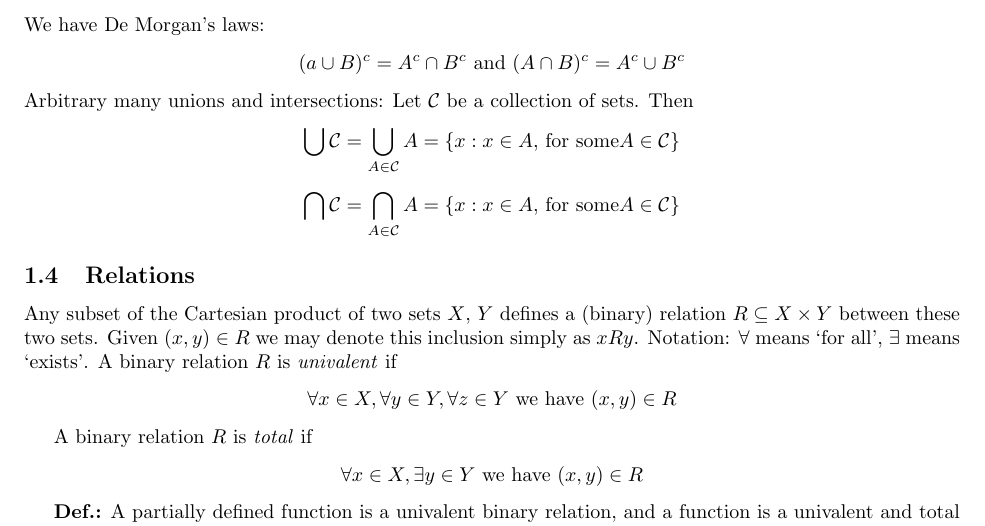
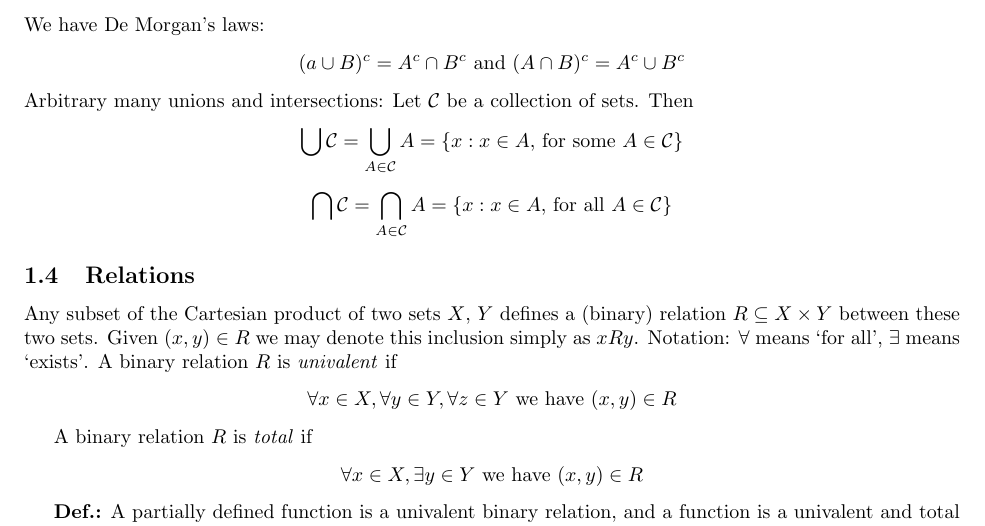
Before and after one commit to somloidavid/notes, a LaTeX document (analysis/Analysis.tex): part of page 4 of 7, cut so that both start at the same text. Compiled offline with pdfLaTeX.

Commit message:
quick fix

```diff
--- a/analysis/Analysis.tex
+++ b/analysis/Analysis.tex
@@ -91,10 +91,10 @@ We have De Morgan’s laws:
 \]
 Arbitrary many unions and intersections: Let $\mathcal{C}$ be a collection of sets. Then
 \[
-\bigcup\mathcal{C} = \bigcup_{A\in  \mathcal{C}}A = \{x: x \in A\text{, for some} A \in \mathcal{C}\}
+\bigcup\mathcal{C} = \bigcup_{A\in  \mathcal{C}}A = \{x: x \in A\text{, for some } A \in \mathcal{C}\}
 \]
 \[
-\bigcap\mathcal{C} = \bigcap_{A\in  \mathcal{C}}A = \{x: x \in A\text{, for some} A \in \mathcal{C}\}
+\bigcap\mathcal{C} = \bigcap_{A\in  \mathcal{C}}A = \{x: x \in A\text{, for all } A \in \mathcal{C}\}
 \]
 
 \subsection{Relations}
```
Also changed, not shown: analysis/Analysis.pdf.
